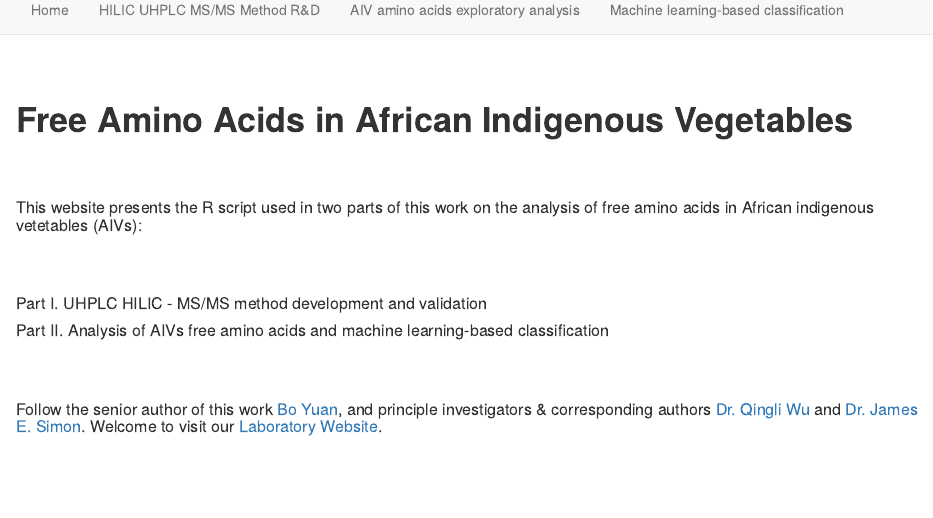
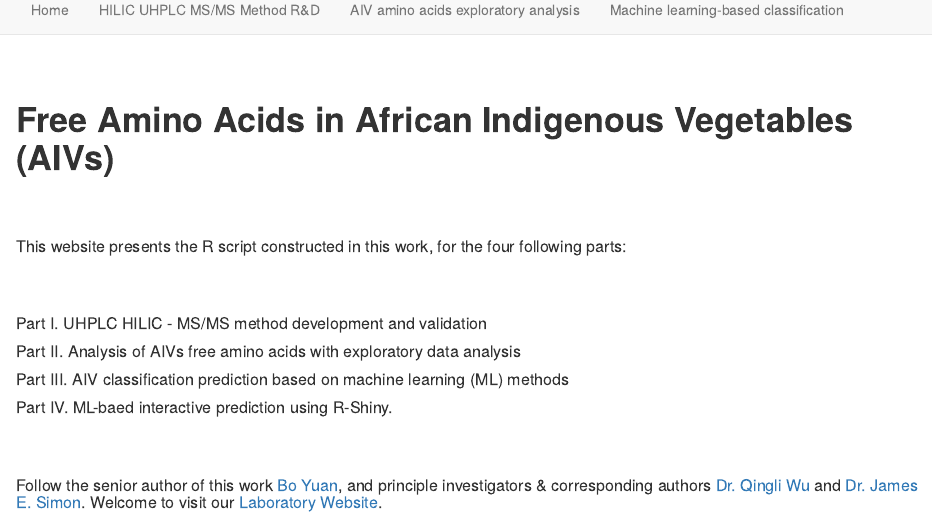
Before and after one commit to yuanboFaith/AfricanVegetables_AminoAcids, an R Markdown document (index.Rmd): the page in a window 1100 px wide, from its top. Rendered offline with R 4.5, knitr and Pandoc, with nearby package versions.

Commit message:
Update index.Rmd

```diff
--- a/index.Rmd
+++ b/index.Rmd
@@ -4,19 +4,21 @@ output: html_document
 
 <br/><br/>
 
-# **Free Amino Acids in African Indigenous Vegetables**
+# **Free Amino Acids in African Indigenous Vegetables (AIVs)**
 
 <br/><br/>
 
-##### This website presents the R script used in two parts of this work on the analysis of free amino acids in African indigenous vetetables (AIVs):
+##### This website presents the R script constructed in this work, for the four following parts:
 
 <br/><br/>
 
 ##### Part I. UHPLC HILIC - MS/MS method development and validation
 
+##### Part II. Analysis of AIVs free amino acids with exploratory data analysis
 
+##### Part III. AIV classification prediction based on machine learning (ML) methods
 
-##### Part II. Analysis of AIVs free amino acids and machine learning-based classification
+##### Part IV. ML-baed interactive prediction using R-Shiny.
 
 
 <br/><br/>
```
